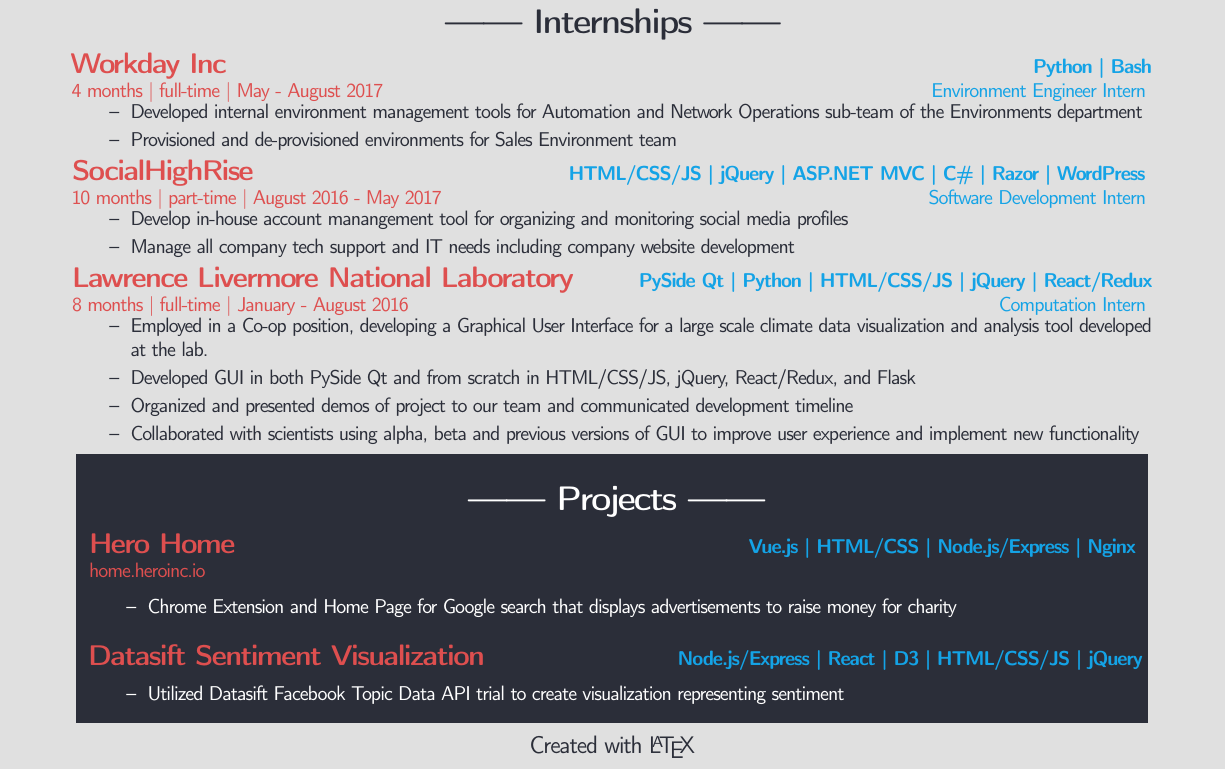
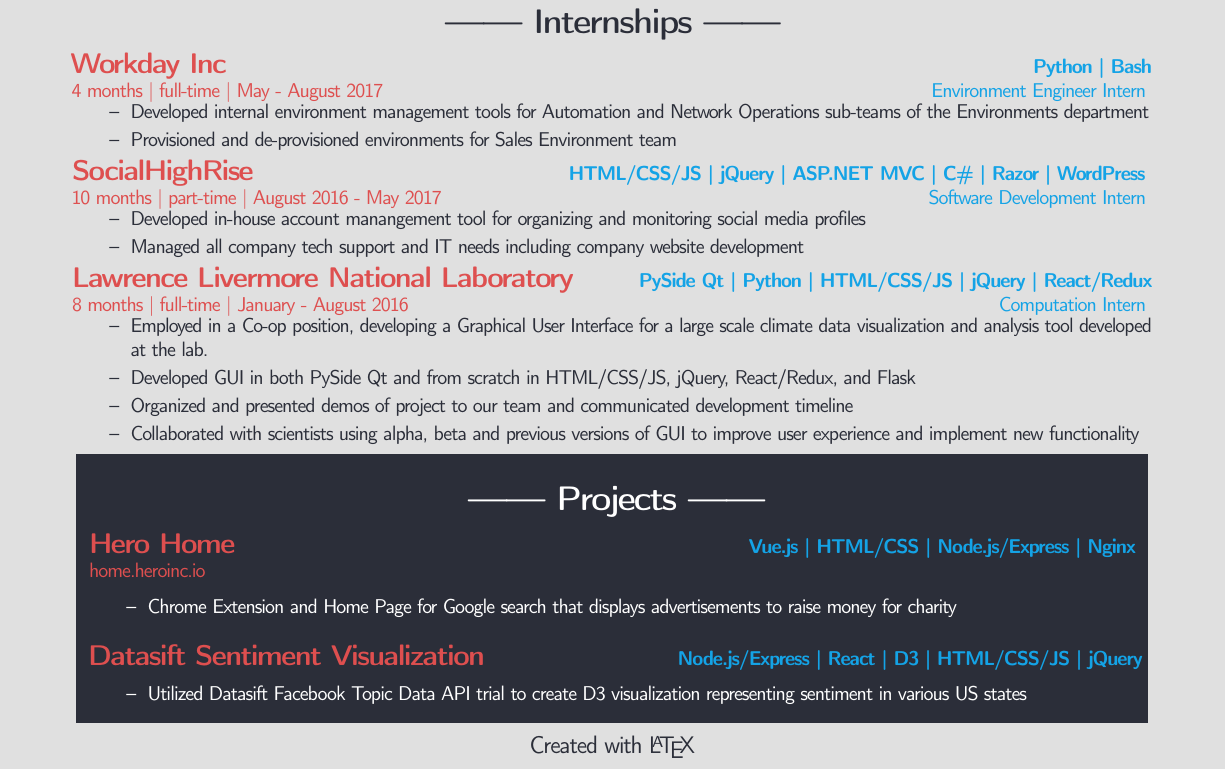
Before and after one commit to sampsonbryce/LatexResume, a LaTeX CV (Resume_Bryce_Sampson_Technical.tex): part of the page, cut so that both start at the same text. Compiled offline with pdfLaTeX.

Commit message:
touched up description wording

```diff
--- a/Resume_Bryce_Sampson_Technical.tex
+++ b/Resume_Bryce_Sampson_Technical.tex
@@ -147,7 +147,7 @@
     \vspace{-2mm}
     \begin{itemize}
         \setlength{\itemsep}{0pt}
-        \item Developed internal environment management tools for Automation and Network Operations sub-team of the Environments department
+        \item Developed internal environment management tools for Automation and Network Operations sub-teams of the Environments department
         \item Provisioned and de-provisioned environments for Sales Environment team
     \end{itemize}
     \textbf{\color{primary}\large SocialHighRise} \hfill  \textbf{\color{Cerulean}HTML/CSS/JS | jQuery | ASP.NET MVC | C\# | Razor | WordPress } \\
@@ -155,8 +155,8 @@
     \vspace{-2mm}
     \begin{itemize}
         \setlength{\itemsep}{0pt}
-        \item Develop in-house account manangement tool for organizing and monitoring social media profiles
-        \item Manage all company tech support and IT needs including company website development
+        \item Developed in-house account manangement tool for organizing and monitoring social media profiles
+        \item Managed all company tech support and IT needs including company website development
     \end{itemize}
     \textbf{\color{primary}\large Lawrence Livermore National Laboratory} \hfill \textbf{\color{Cerulean}PySide Qt | Python | HTML/CSS/JS | jQuery | React/Redux}\\
     {\color{primary}8 months | full-time | January - August 2016} \hfill {\color{Cerulean} Computation Intern}
@@ -193,7 +193,7 @@
 
     \textbf{\color{primary}\large Datasift Sentiment Visualization} \hfill \textbf{\color{Cerulean} Node.js/Express | React | D3 | HTML/CSS/JS | jQuery}
     \begin{itemize}
-        \item Utilized Datasift Facebook Topic Data API trial to create visualization representing sentiment
+        \item Utilized Datasift Facebook Topic Data API trial to create D3 visualization representing sentiment in various US states
     \end{itemize}
 
     \end{footnotesize}
```
